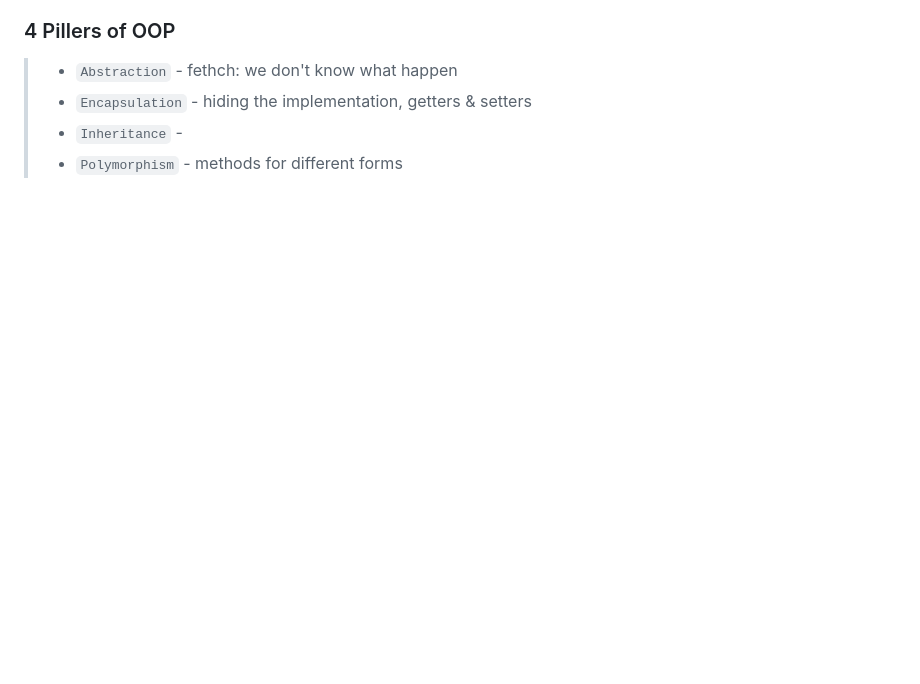
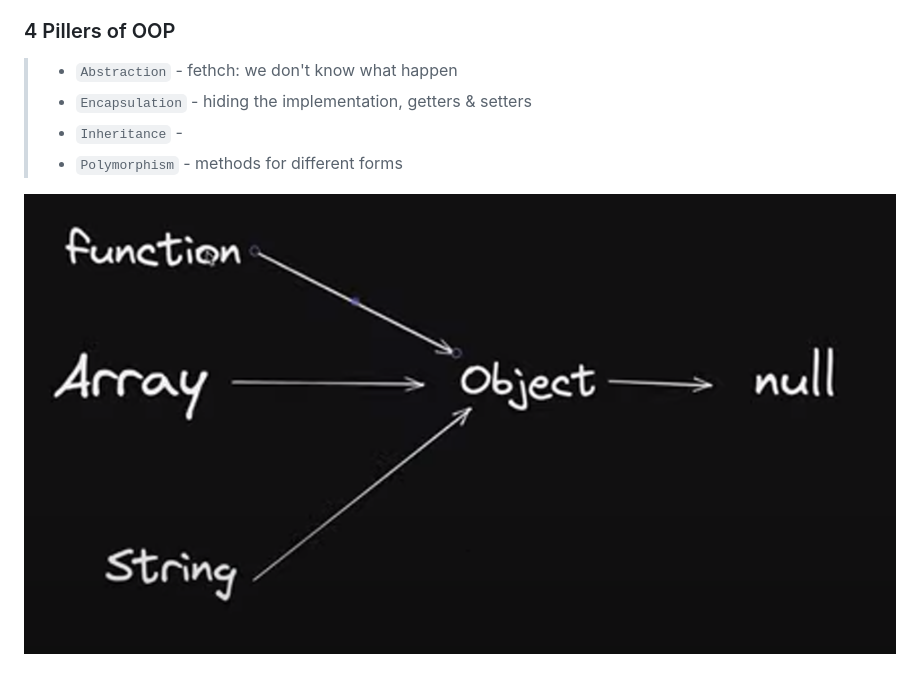
Before and after one commit to sahilkhan117/JavaScript-With-ChaiAurCode, a Markdown page: 11_oops/oop.md, the part around the change. Rendered like a GitHub page; pictures changed too: 11_oops/image.png (added); blank space fills up the shorter version.

Commit message:
add a img

```diff
--- a/11_oops/oop.md
+++ b/11_oops/oop.md
@@ -23,3 +23,5 @@ object Literals
 > - `Encapsulation` - hiding the implementation, getters & setters
 > - `Inheritance` -
 > - `Polymorphism` - methods for different forms
+
+![alt text](image.png)
```
